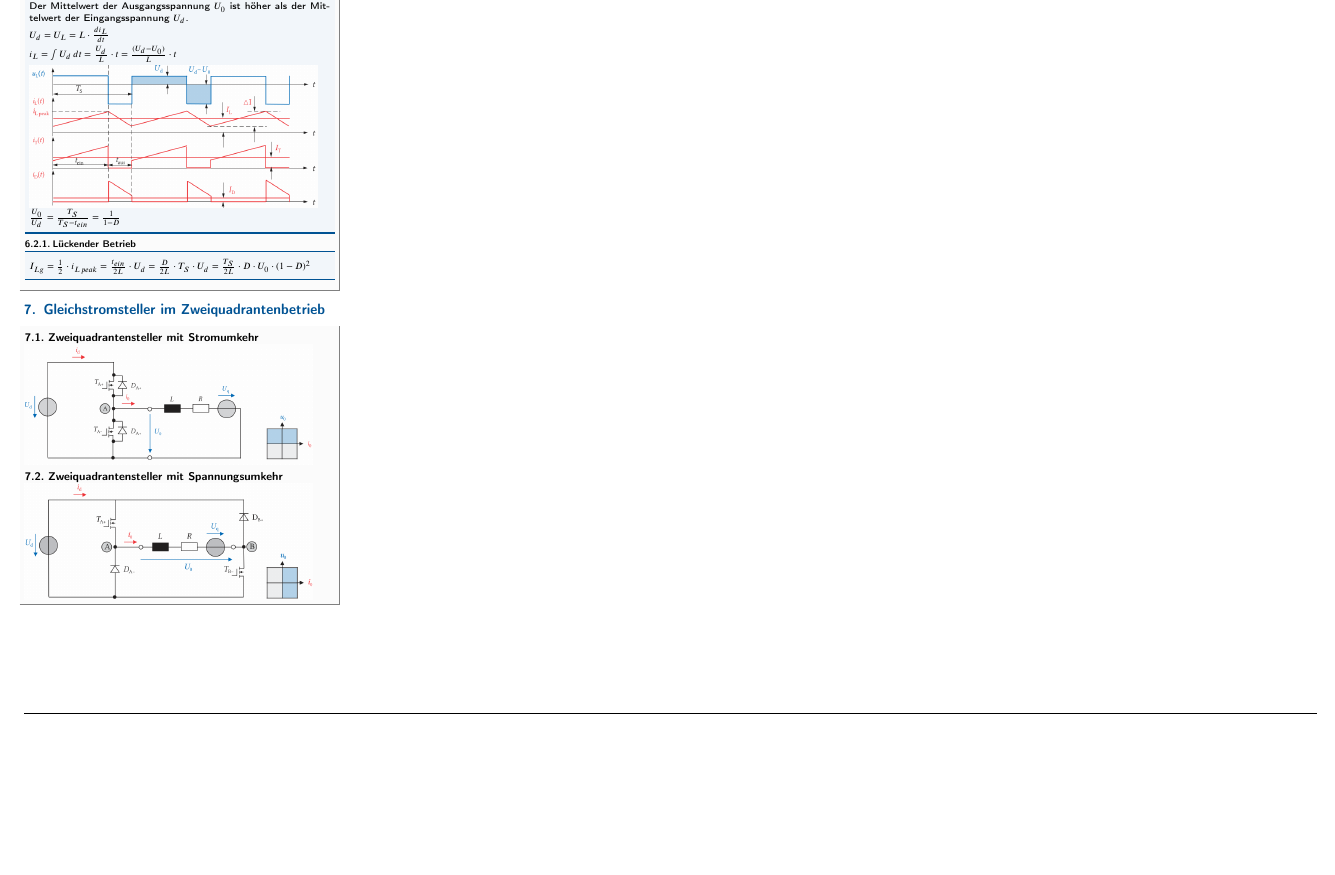
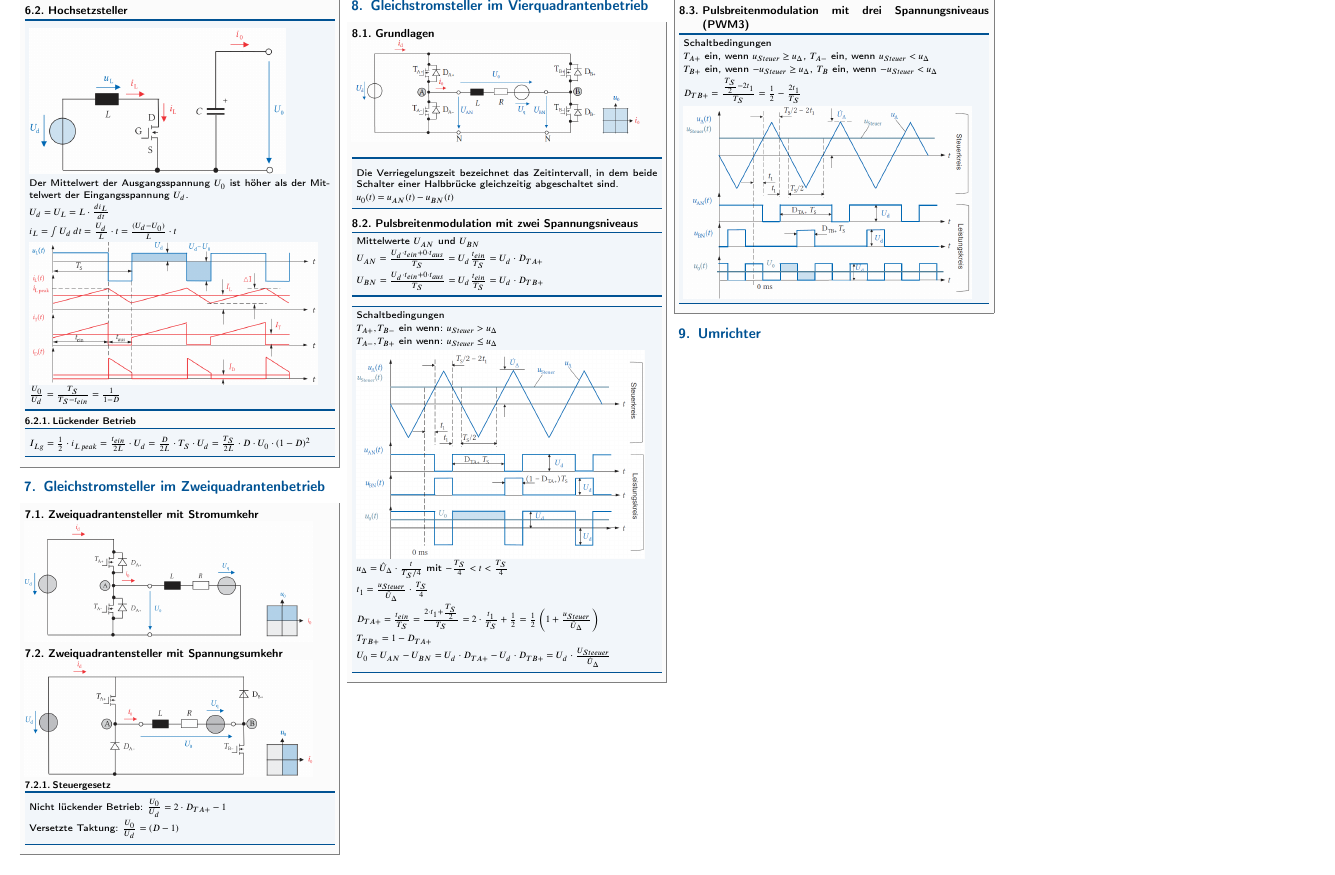
Before and after one commit to doppelplus/Cheats, a LaTeX document (Leistungselektronik/Formelsammlung.tex): part of page 2 of 2, cut at the place of the change, the shorter picture padded with empty space. The pictures show the PDF file Leistungselektronik/Formelsammlung.pdf that the author committed with the source.

Commit message:
4QuadrantenSteller

```diff
--- a/Leistungselektronik/Formelsammlung.tex
+++ b/Leistungselektronik/Formelsammlung.tex
@@ -223,8 +223,50 @@
 			\includegraphics[width=180px]{ZweiquadrantenstellerStromumkehr.png}
 		\subsection{Zweiquadrantensteller mit Spannungsumkehr}
 			\includegraphics[width=180px]{ZweiquadrantenstellerSpannungsumkehr.png}
+			\subsubsection{Steuergesetz}
+				\begin{bluebox}
+					\item Nicht lückender Betrieb: $\frac{U_0}{U_d} = 2 \cdot D_{TA+} -1$
+					\item Versetzte Taktung: $\frac{U_0}{U_d} = (D -1)$
+				\end{bluebox}
+
 
 	\end{sectionbox}
+\section{Gleichstromsteller im Vierquadrantenbetrieb}
+	\begin{sectionbox}
+		\subsection{Grundlagen}
+			\includegraphics[width=180px]{DCStellerVierQuadranten.png}
+			\begin{bluebox}
+				\item Die Verriegelungszeit bezeichnet das Zeitintervall, in dem beide Schalter einer Halbbrücke gleichzeitig abgeschaltet sind.
+				\item $u_0(t) = u_{AN}(t)-u_{BN}(t)$
+			\end{bluebox}
+		\subsection{Pulsbreitenmodulation mit zwei Spannungsniveaus}
+			\begin{bluebox}{Mittelwerte $U_{AN}$ und $U_{BN}$}
+				\item $ U_{AN} = \frac{U_d \cdot t_{ein}+0\cdot t_{aus}}{T_S} = U_d \frac{t_{ein}}{T_S} = U_d \cdot D_{TA+}$
+				\item $ U_{BN} = \frac{U_d \cdot t_{ein}+0\cdot t_{aus}}{T_S} = U_d \frac{t_{ein}}{T_S} = U_d \cdot D_{TB+}$
+			\end{bluebox}
+			\begin{bluebox}{Schaltbedingungen}
+				\item $T_{A+}, T_{B-}$ ein wenn: $u_{Steuer} > u_\Delta$
+				\item $T_{A-}, T_{B+}$ ein wenn: $u_{Steuer} \leq u_\Delta$
+				\item \includegraphics[width=180px]{ZeitverlaufVierquadrantensteller.png}
+				\item $u_\Delta = \hat{U}_\Delta \cdot \frac{t}{T_S/4}$ mit $-\frac{T_S}{4} < t < \frac{T_S}{4}$
+				\item $t_1 = \frac{u_{Steuer}}{\hat{U}_\Delta}\cdot \frac{T_S}{4}$
+				\item $D_{TA+} = \frac{t_{ein}}{T_S} = \frac{2\cdot t_1 +\frac{T_S}{2}}{T_S} = 2\cdot\frac{t_1}{T_S}+\frac{1}{2} = \frac{1}{2}\left(1+\frac{u_{Steuer}}{\hat{U}_\Delta}\right)$
+				\item $T_{TB+} = 1-D_{TA+}$
+				\item $U_0 = U_{AN}-U_{BN} = U_d \cdot D_{TA+}-U_d\cdot D_{TB+} = U_d\cdot \frac{U_{Steeuer}}{\hat{U}_\Delta}$
+			\end{bluebox}
+	\end{sectionbox}
+	\begin{sectionbox}
+		\subsection{Pulsbreitenmodulation mit drei Spannungsniveaus (PWM3)}
+		\begin{bluebox}{Schaltbedingungen}
+			\item $T_{A+}$ ein, wenn $u_{Steuer} \geq u_\Delta$, $T_{A-}$ ein, wenn $u_{Steuer} < u_\Delta$
+			\item $T_{B+}$ ein, wenn $-u_{Steuer} \geq u_\Delta$, $T_{B}$ ein, wenn $-u_{Steuer} < u_\Delta$
+			\item $D_{TB+} = \frac{\frac{T_S}{2}-2t_1}{T_S} = \frac{1}{2}-\frac{2t_1}{T_S}$
+			\item \includegraphics[width=180px]{PWM3Verlauf.png}
+		\end{bluebox}
+	\end{sectionbox}
+\section{Umrichter}
+
+
 % ======================================================================
 % End
 % ======================================================================
```
Also changed, not shown: Leistungselektronik/Formelsammlung.pdf, Leistungselektronik/img/DCStellerVierQuadranten.png (added), Leistungselektronik/img/PWM3Verlauf.png (added), Leistungselektronik/img/ZeitverlaufVierquadrantensteller.png (added).
